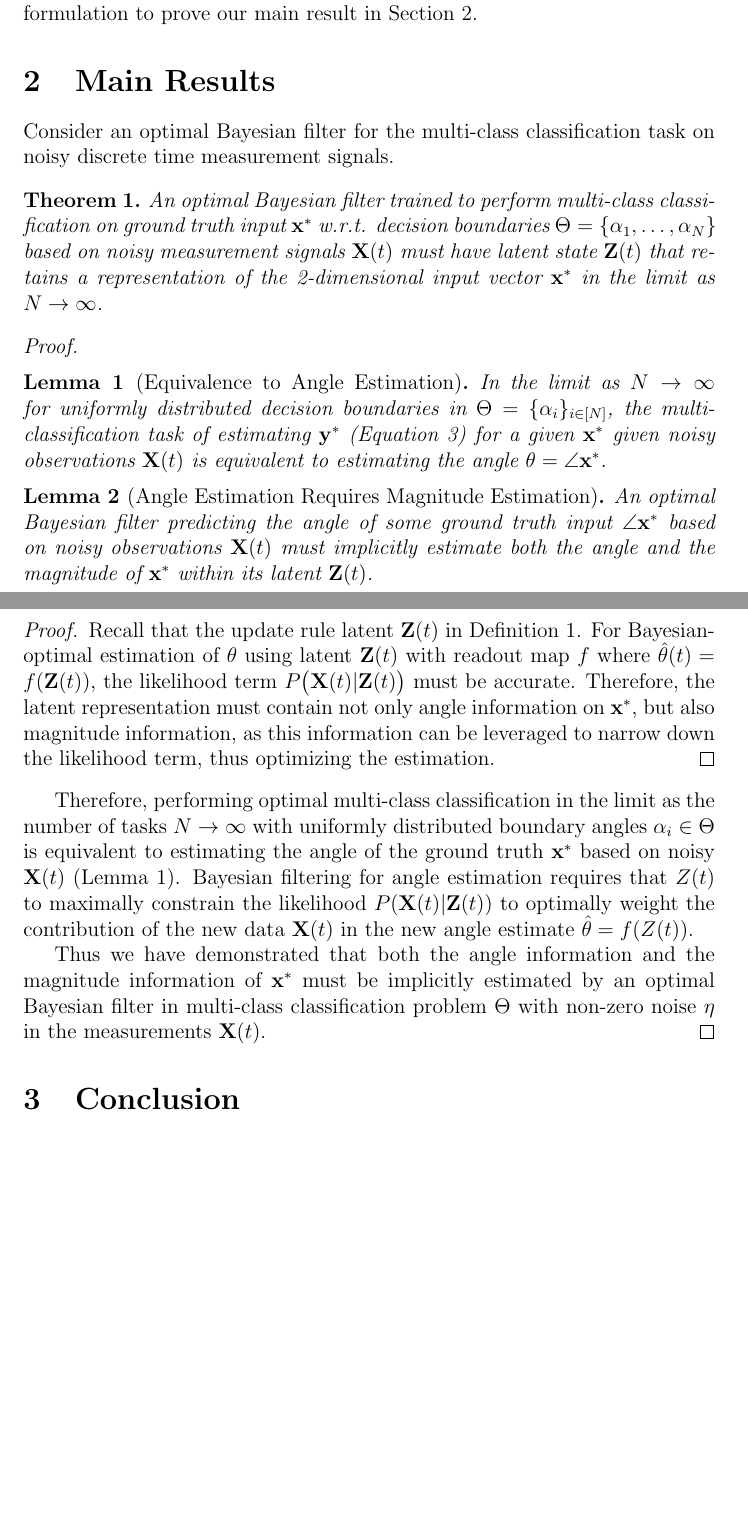
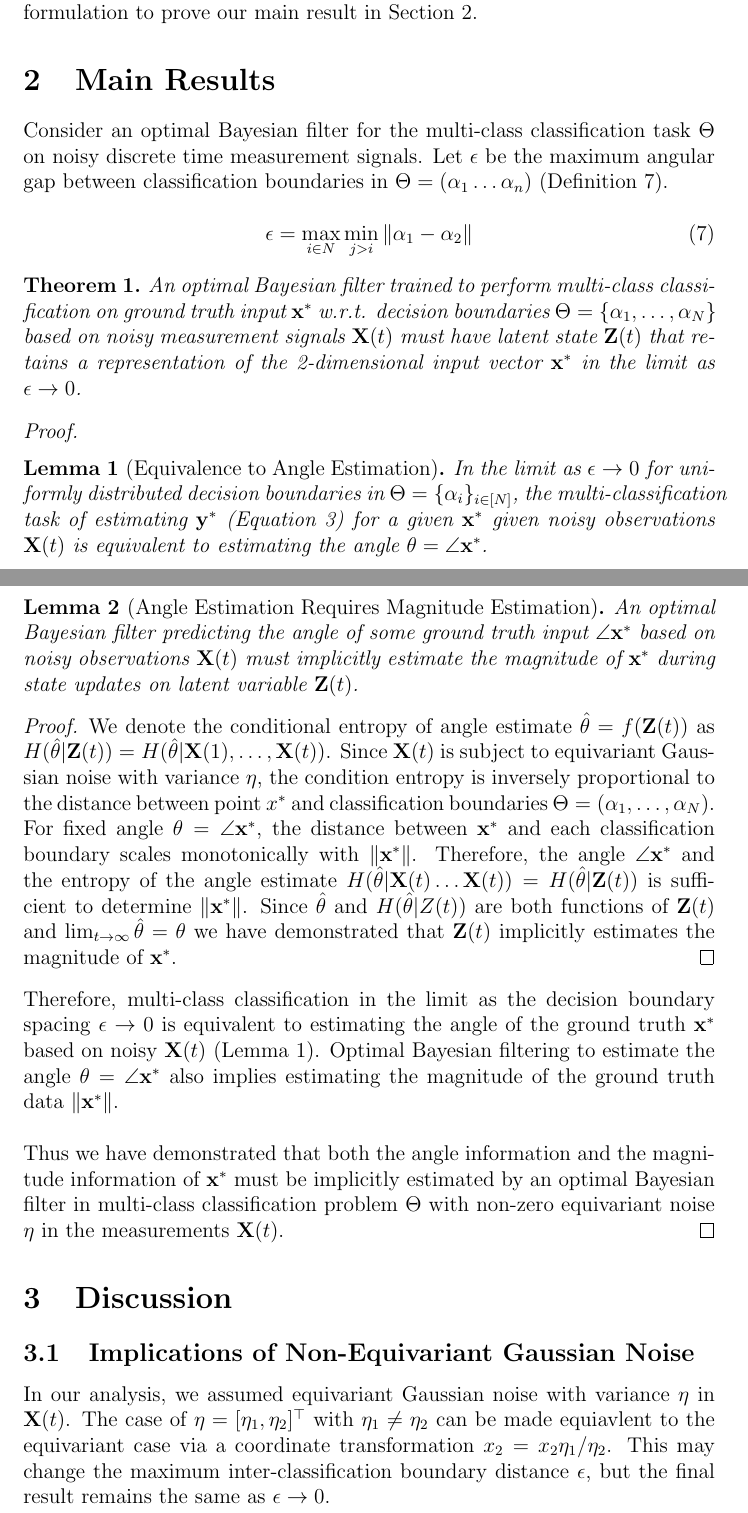
Before and after one commit to amanb2000/EngSci_Abridged, a LaTeX thesis (tex/Thesis/general_representations.tex): two parts of pages 3 and 4 of 4, joined at a grey line, cut so that both start at the same text, the shorter picture padded with empty space. Compiled offline with pdfLaTeX.

Commit message:
Fix proof of magnitude estimation requirement

```diff
--- a/tex/Thesis/general_representations.tex
+++ b/tex/Thesis/general_representations.tex
@@ -6,6 +6,8 @@
 \newtheorem{theorem}{Theorem}
 \newtheorem{lemma}{Lemma}
 \newtheorem{definition}{Definition}
+
+\setlength{\parindent}{0pt}
 
 \begin{document}
 
@@ -112,10 +117,14 @@ result in Section~\ref{sec:main}.
 \section{Main Results}
 \label{sec:main}
 
-Consider an optimal Bayesian filter for the multi-class classification task on
-noisy discrete time measurement signals.
+Consider an optimal Bayesian filter for the multi-class classification task
+$\Theta$ on noisy discrete time measurement signals.
+Let $\epsilon$ be the maximum angular gap between classification boundaries in $\Theta=(\alpha_1 \dots \alpha_n)$ (Definition~\ref{def:epsilon}).
 
-
+\begin{equation}
+	\label{def:epsilon}
+	\epsilon = \max_{i \in N} \min_{j > i} \| \alpha_1 - \alpha_2 \|
+\end{equation}
 
 \begin{theorem}
 	\label{thm:main}
@@ -124,13 +133,13 @@ noisy discrete time measurement signals.
 	$\Theta = \{\alpha_1, \dots, \alpha_N\}$ based on noisy measurement signals
 	$\mathbf X(t)$ must have latent state $\mathbf Z(t)$ that retains a
 	representation of the 2-dimensional input vector $\mathbf x^*$ in the limit
-	as $N \to \infty$.
+	as $\epsilon \to 0$.
 \end{theorem}
 
 \begin{proof}
 	\begin{lemma}[Equivalence to Angle Estimation]
 		\label{lemma:angle_equiv}
-		In the limit as $N\to\infty$ for uniformly distributed decision
+		In the limit as $\epsilon \to 0$ for uniformly distributed decision
 		boundaries in $\Theta = \{\alpha_i\}_{i\in[N]}$, the
 		multi-classification task of estimating $\mathbf y^*$
 		(Equation~\ref{eqn:boundaries}) for a given $\mathbf x^*$ given noisy
@@ -141,42 +150,59 @@ noisy discrete time measurement signals.
 
 	\begin{lemma}[Angle Estimation Requires Magnitude Estimation]
 		\label{lemma:angle_to_magnitude}
-		An optimal Bayesian filter predicting the angle of some ground
-		truth input $\angle \mathbf x^*$ based on noisy observations
-		$\mathbf X(t)$ must implicitly estimate both the angle and the
-		magnitude of $\mathbf x^*$ within its latent $\mathbf Z(t)$.
+		An optimal Bayesian filter predicting the angle of some ground truth
+		input $\angle \mathbf x^*$ based on noisy observations $\mathbf X(t)$
+		must implicitly estimate the magnitude of $\mathbf x^*$ during state
+		updates on latent variable $\mathbf Z(t)$.
 	\end{lemma}
 	\begin{proof}
-		Recall that the update rule latent $\mathbf Z(t)$ in
-		Definition~\ref{def:bayesian_filter}.
-		For Bayesian-optimal estimation of $\theta$ using latent $\mathbf Z(t)$
-		with readout map $f$ where $\hat\theta(t) = f(\mathbf Z(t))$, the
-		likelihood term $P\big(\mathbf X(t) | \mathbf Z(t)\big)$ must be
-		accurate.
-		Therefore, the latent representation must contain not only angle
-		information on $\mathbf x^*$, but also magnitude information, as
-		this information can be leveraged to narrow down the likelihood term,
-		thus optimizing the estimation.
+		We denote the conditional entropy of angle estimate $\hat \theta =
+		f(\mathbf Z(t))$ as $H(\hat \theta | \mathbf Z(t))=  H(\hat \theta |
+		\mathbf X(1), \dots, \mathbf X(t))$.
+		Since $\mathbf X(t)$ is subject to equivariant Gaussian noise with
+		variance $\eta$, the condition entropy is inversely proportional to the
+		distance between point $x^*$ and classification boundaries $\Theta =
+		(\alpha_1, \dots, \alpha_N)$.
+		For fixed angle $\theta = \angle \mathbf x^*$, the distance between
+		$\mathbf x^*$ and each classification boundary scales monotonically
+		with $\|\mathbf x^*\|$.
+		Therefore, the angle $\angle \mathbf x^*$ and the entropy of the angle
+		estimate $H(\hat \theta | \mathbf X(t) \dots \mathbf X(t)) = H(\hat
+		\theta | \mathbf Z(t))$ is sufficient to determine $\|\mathbf x^*\|$.
+		Since $\hat \theta$ and $H(\hat \theta | Z(t))$ are both functions of
+		$\mathbf Z(t)$ and $\lim_{t\to\infty}\hat \theta = \theta$ we have demonstrated that
+		$\mathbf Z(t)$ implicitly estimates the magnitude of $\mathbf x^*$.
 	\end{proof}
 
-	Therefore, performing optimal multi-class classification in the limit as the
-	number of tasks $N\to\infty$ with uniformly distributed boundary angles
-	$\alpha_i\in \Theta$ is equivalent to estimating the angle of the ground truth
-	$\mathbf x^*$ based on noisy $\mathbf X(t)$ (Lemma~\ref{lemma:angle_equiv}).
-	Bayesian filtering for angle estimation requires that $Z(t)$ to maximally
-	constrain the likelihood $P(\mathbf X(t) | \mathbf Z(t))$ to optimally
-	weight the contribution of the new data $\mathbf X(t)$ in the new angle
-	estimate $\hat\theta = f(Z(t))$.
+	Therefore, multi-class classification in the limit as the decision boundary
+	spacing $\epsilon \to 0$ is equivalent to estimating the angle of the
+	ground truth $\mathbf x^*$ based on noisy $\mathbf X(t)$
+	(Lemma~\ref{lemma:angle_equiv}).
+	Optimal Bayesian filtering to estimate the angle $\theta = \angle \mathbf
+	x^*$ also implies estimating the magnitude of the ground truth data
+	$\|\mathbf x^*\|$. \\
+
 
 	Thus we have demonstrated that both the angle information and the magnitude
 	information of $\mathbf x^*$ must be implicitly estimated by an optimal
-	Bayesian filter in multi-class classification problem $\Theta$ with non-zero
-	noise $\eta$ in the measurements $\mathbf X(t)$.
+	Bayesian filter in multi-class classification problem $\Theta$ with
+	non-zero equivariant noise $\eta$ in the measurements $\mathbf X(t)$.
 \end{proof}
 
-% Repeat for additional theorems/lemmas if necessary
 
-\section{Conclusion}
-% Your concluding remarks.
+
+\section{Discussion}
+
+\subsection{Implications of Non-Equivariant Gaussian Noise}
+In our analysis, we assumed equivariant Gaussian noise with variance $\eta$ in
+$\mathbf X(t)$.
+The case of $\eta = [\eta_1, \eta_2]^\top$ with $\eta_1\neq\eta_2$ can be made
+equiavlent to the equivariant case via a coordinate transformation $x_2 = x_2
+\eta_1 / \eta_2$.
+This may change the maximum inter-classification boundary distance $\epsilon$,
+but the final result remains the same as $\epsilon \to 0$.
+
+
+
 
 \end{document}
```
Also changed, not shown: tex/Thesis/general_representations.pdf, tex/Thesis/general_representations.tex (19 more changed lines), 3 other files.
